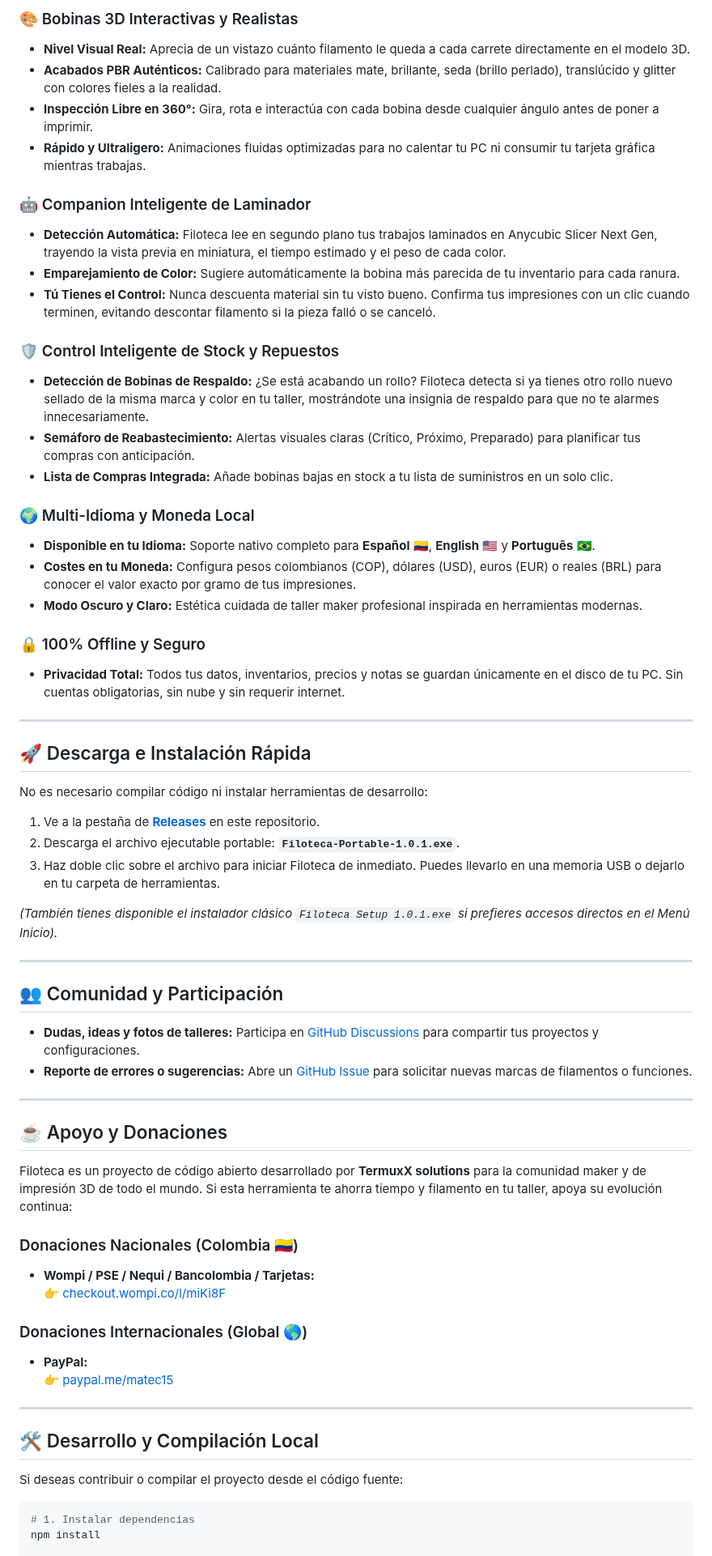
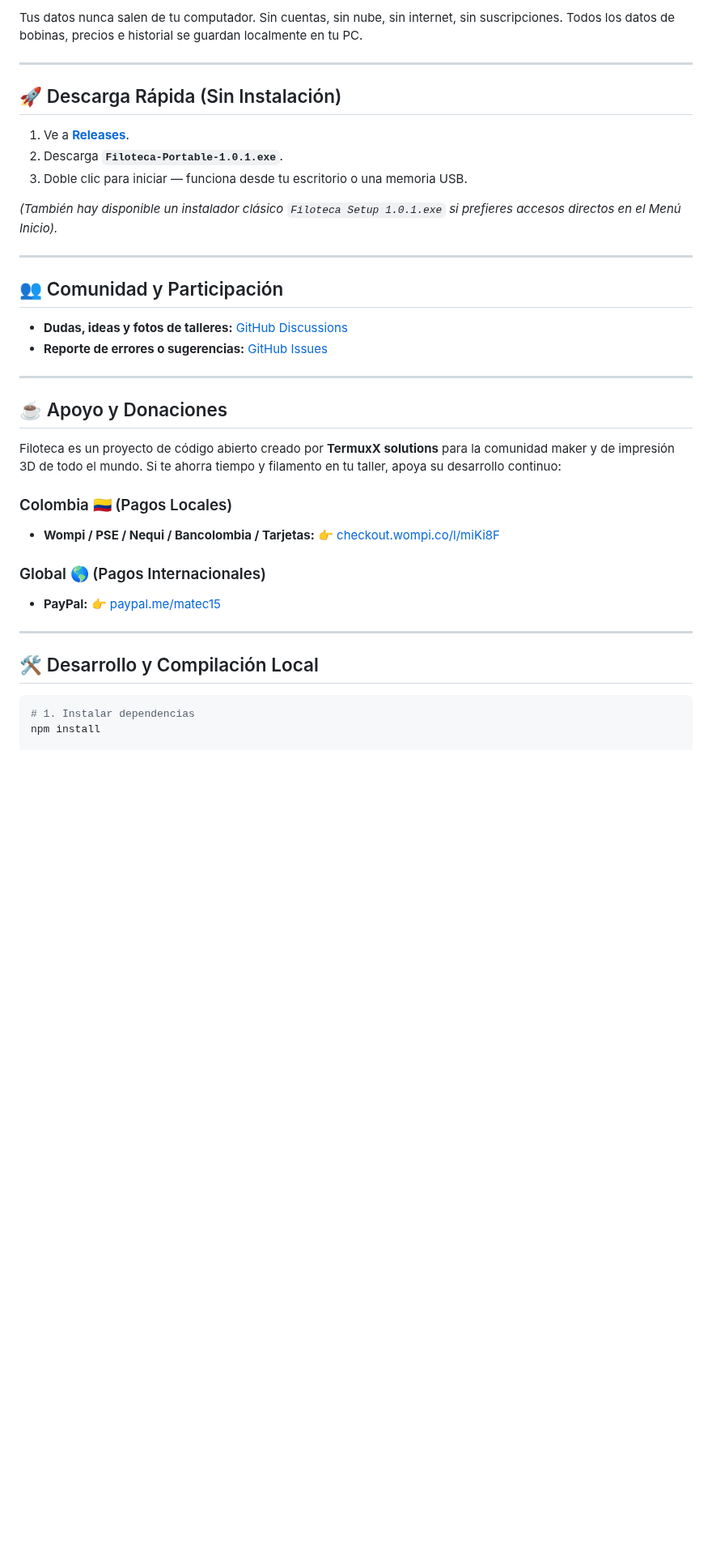
Before and after one commit to Mate1592/FILOTEK_ANYCUBIC, a Markdown page: README.es.md, the part around one of its changes. Shown at 81% size. GitHub-like rendering; blank space fills up the shorter version.

````diff
--- a/README.es.md
+++ b/README.es.md
@@ -77,66 +114,40 @@ Así es como funciona en el día a día la sincronización entre **Anycubic Slic
 
-### 🎨 Bobinas 3D Interactivas y Realistas
-- **Nivel Visual Real:** Aprecia de un vistazo cuánto filamento le queda a cada carrete directamente en el modelo 3D.
-- **Acabados PBR Auténticos:** Calibrado para materiales mate, brillante, seda (brillo perlado), translúcido y glitter con colores fieles a la realidad.
-- **Inspección Libre en 360°:** Gira, rota e interactúa con cada bobina desde cualquier ángulo antes de poner a imprimir.
-- **Rápido y Ultraligero:** Animaciones fluidas optimizadas para no calentar tu PC ni consumir tu tarjeta gráfica mientras trabajas.
-
-### 🤖 Companion Inteligente de Laminador
-- **Detección Automática:** Filoteca lee en segundo plano tus trabajos laminados en Anycubic Slicer Next Gen, trayendo la vista previa en miniatura, el tiempo estimado y el peso de cada color.
-- **Emparejamiento de Color:** Sugiere automáticamente la bobina más parecida de tu inventario para cada ranura.
-- **Tú Tienes el Control:** Nunca descuenta material sin tu visto bueno. Confirma tus impresiones con un clic cuando terminen, evitando descontar filamento si la pieza falló o se canceló.
-
-### 🛡️ Control Inteligente de Stock y Repuestos
-- **Detección de Bobinas de Respaldo:** ¿Se está acabando un rollo? Filoteca detecta si ya tienes otro rollo nuevo sellado de la misma marca y color en tu taller, mostrándote una insignia de respaldo para que no te alarmes innecesariamente.
-- **Semáforo de Reabastecimiento:** Alertas visuales claras (Crítico, Próximo, Preparado) para planificar tus compras con anticipación.
-- **Lista de Compras Integrada:** Añade bobinas bajas en stock a tu lista de suministros en un solo clic.
-
-### 🌍 Multi-Idioma y Moneda Local
-- **Disponible en tu Idioma:** Soporte nativo completo para **Español** 🇨🇴, **English** 🇺🇸 y **Português** 🇧🇷.
-- **Costes en tu Moneda:** Configura pesos colombianos (COP), dólares (USD), euros (EUR) o reales (BRL) para conocer el valor exacto por gramo de tus impresiones.
-- **Modo Oscuro y Claro:** Estética cuidada de taller maker profesional inspirada en herramientas modernas.
-
-### 🔒 100% Offline y Seguro
-- **Privacidad Total:** Todos tus datos, inventarios, precios y notas se guardan únicamente en el disco de tu PC. Sin cuentas obligatorias, sin nube y sin requerir internet.
+Tus datos nunca salen de tu computador. Sin cuentas, sin nube, sin internet, sin suscripciones. Todos los datos de bobinas, precios e historial se guardan localmente en tu PC.
 
 ---
 
-## 🚀 Descarga e Instalación Rápida
+## 🚀 Descarga Rápida (Sin Instalación)
 
-No es necesario compilar código ni instalar herramientas de desarrollo:
+1. Ve a **[Releases](https://github.com/Mate1592/FILOTEK_ANYCUBIC/releases)**.
+2. Descarga **`Filoteca-Portable-1.0.1.exe`**.
+3. Doble clic para iniciar — funciona desde tu escritorio o una memoria USB.
 
-1. Ve a la pestaña de **[Releases](https://github.com/Mate1592/FILOTEK_ANYCUBIC/releases)** en este repositorio.
-2. Descarga el archivo ejecutable portable: **`Filoteca-Portable-1.0.1.exe`**.
-3. Haz doble clic sobre el archivo para iniciar Filoteca de inmediato. Puedes llevarlo en una memoria USB o dejarlo en tu carpeta de herramientas.
-
-*(También tienes disponible el instalador clásico `Filoteca Setup 1.0.1.exe` si prefieres accesos directos en el Menú Inicio).*
+*(También hay disponible un instalador clásico `Filoteca Setup 1.0.1.exe` si prefieres accesos directos en el Menú Inicio).*
 
 ---
 
 ## 👥 Comunidad y Participación
 
-- **Dudas, ideas y fotos de talleres:** Participa en [GitHub Discussions](https://github.com/Mate1592/FILOTEK_ANYCUBIC/discussions) para compartir tus proyectos y configuraciones.
-- **Reporte de errores o sugerencias:** Abre un [GitHub Issue](https://github.com/Mate1592/FILOTEK_ANYCUBIC/issues) para solicitar nuevas marcas de filamentos o funciones.
+- **Dudas, ideas y fotos de talleres:** [GitHub Discussions](https://github.com/Mate1592/FILOTEK_ANYCUBIC/discussions)
+- **Reporte de errores o sugerencias:** [GitHub Issues](https://github.com/Mate1592/FILOTEK_ANYCUBIC/issues)
 
 ---
 
 ## ☕ Apoyo y Donaciones
 
-Filoteca es un proyecto de código abierto desarrollado por **TermuxX solutions** para la comunidad maker y de impresión 3D de todo el mundo. Si esta herramienta te ahorra tiempo y filamento en tu taller, apoya su evolución continua:
+Filoteca es un proyecto de código abierto creado por **TermuxX solutions** para la comunidad maker y de impresión 3D de todo el mundo. Si te ahorra tiempo y filamento en tu taller, apoya su desarrollo continuo:
 
-### Donaciones Nacionales (Colombia 🇨🇴)
+### Colombia 🇨🇴 (Pagos Locales)
 - **Wompi / PSE / Nequi / Bancolombia / Tarjetas:**
   👉 [checkout.wompi.co/l/miKi8F](https://checkout.wompi.co/l/miKi8F)
 
-### Donaciones Internacionales (Global 🌎)
+### Global 🌎 (Pagos Internacionales)
 - **PayPal:**
   👉 [paypal.me/matec15](https://paypal.me/matec15)
 
 ---
 
 ## 🛠️ Desarrollo y Compilación Local
-
-Si deseas contribuir o compilar el proyecto desde el código fuente:
 
 ```powershell
 # 1. Instalar dependencias
````
Also changed, not shown: other parts of README.es.md (+77 -40 lines), README.md (+81 -66 lines), docs/screenshots/05-spool-detail.png (added), docs/screenshots/06-companion-tray.png (added), docs/screenshots/07-anycubic-slicer.png (added), docs/screenshots/08-statistics.png (added).
